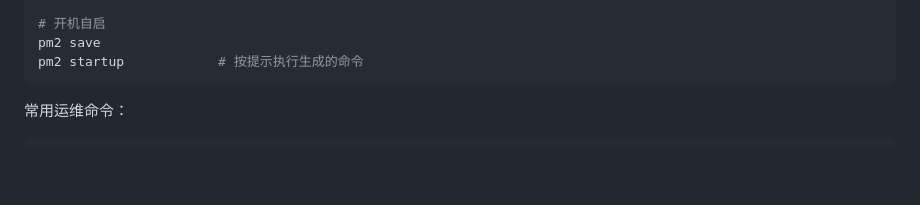
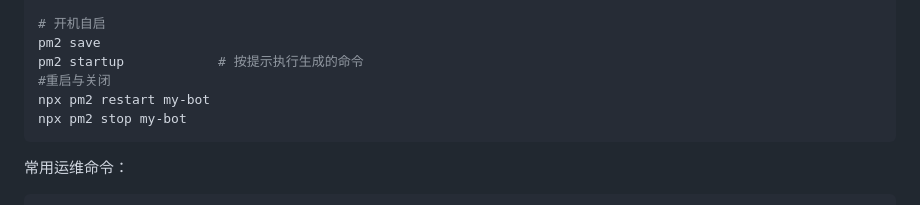
Before and after one commit to yuanbolin/my-qq-bot, a Markdown page: README.md, the part around the change. Rendered like a GitHub page; blank space fills up the shorter version.

Commit message:
reademe调整

````diff
--- a/README.md
+++ b/README.md
@@ -94,6 +94,9 @@ tail -f logs/my-bot-$(date +%Y-%m-%d).log
 # 开机自启
 pm2 save
 pm2 startup            # 按提示执行生成的命令
+#重启与关闭
+npx pm2 restart my-bot
+npx pm2 stop my-bot
 ```
 
 常用运维命令：
````
